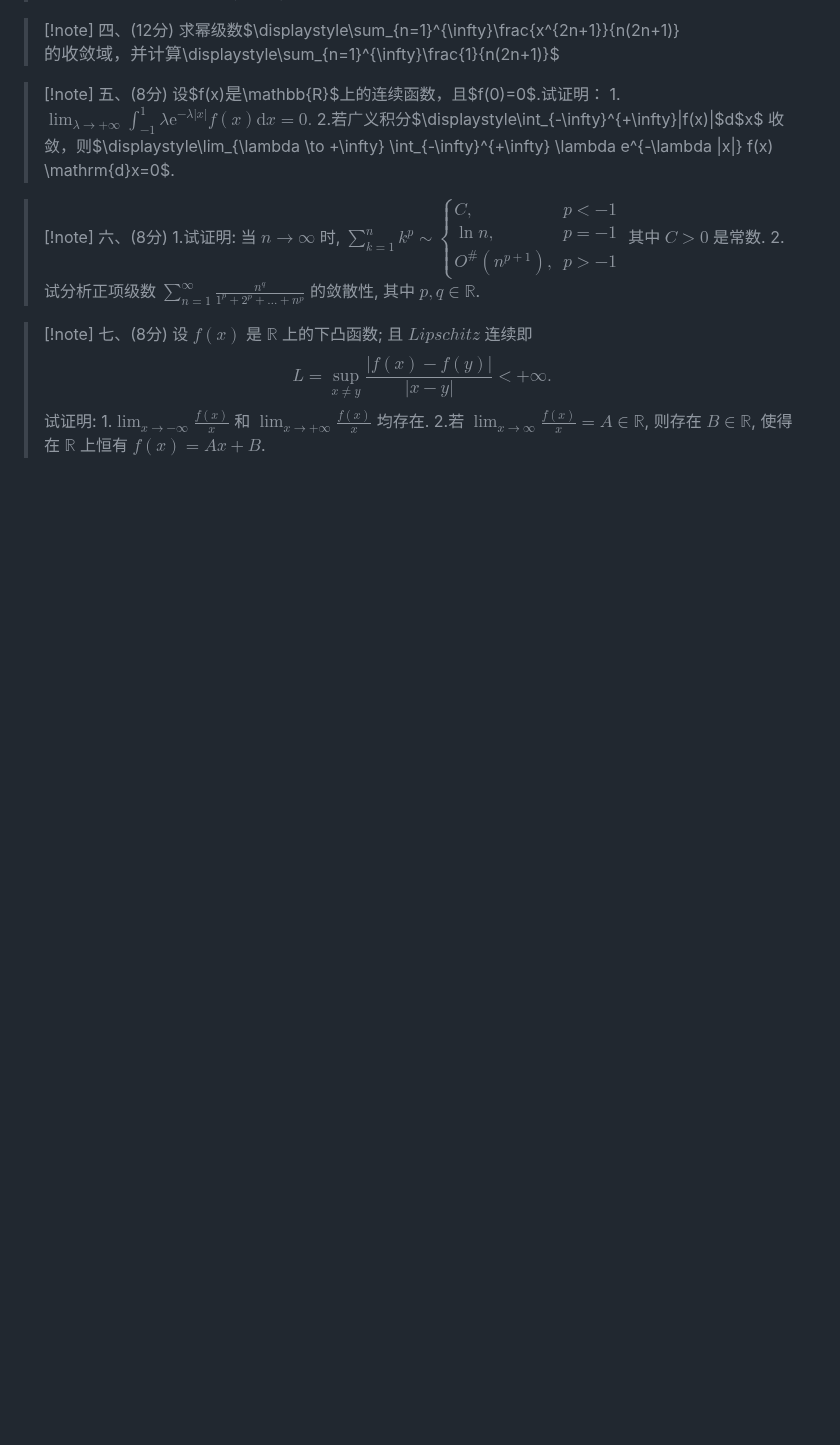
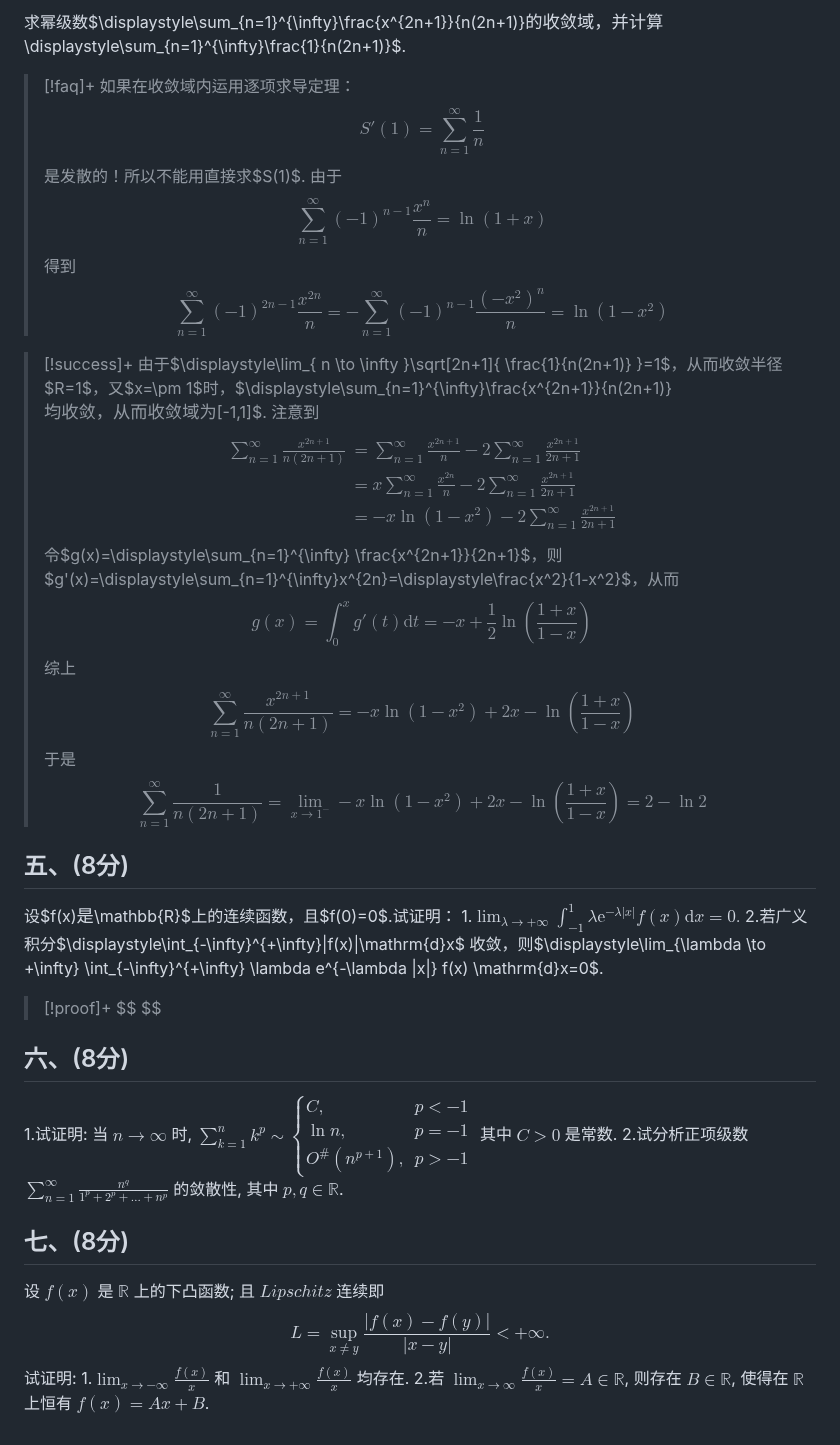
Before and after one commit to Moonlit514/Shared-Markdown, a Markdown page: 数学分析(习题)/真题/JLU 数学分析Ⅱ 2024春 期末考试试题.md, the part around one of its changes. GitHub-like rendering; blank space fills up the shorter version.

```diff
--- a/数学分析(习题)/真题/JLU 数学分析Ⅱ 2024春 期末考试试题.md
+++ b/数学分析(习题)/真题/JLU 数学分析Ⅱ 2024春 期末考试试题.md
@@ -62,21 +92,34 @@
+求幂级数$\displaystyle\sum_{n=1}^{\infty}\frac{x^{2n+1}}{n(2n+1)}$的收敛域，并计算$\displaystyle\sum_{n=1}^{\infty}\frac{1}{n(2n+1)}$.
+>[!faq]+
+>如果在收敛域内运用逐项求导定理：
+>$$S'(1)=\displaystyle\sum_{n=1}^{\infty}\displaystyle\frac{1}{n}$$是发散的！所以不能用直接求$S(1)$.
+>由于$$\displaystyle\sum_{n=1}^{\infty}(-1)^{n-1}\displaystyle\frac{x^n}{n}=\ln(1+x)$$得到$$\displaystyle\sum_{n=1}^{\infty}(-1)^{2n-1}\displaystyle\frac{x^{2n}}{n}=-\displaystyle\sum_{n=1}^{\infty}(-1)^{n-1}\displaystyle\frac{(-x^2)^n}{n}=\ln(1-x^2)$$
+
+>[!success]+
+>由于$\displaystyle\lim_{ n \to \infty }\sqrt[2n+1]{ \frac{1}{n(2n+1)} }=1$，从而收敛半径$R=1$，又$x=\pm 1$时，$\displaystyle\sum_{n=1}^{\infty}\frac{x^{2n+1}}{n(2n+1)}$均收敛，从而收敛域为$[-1,1]$.
+>注意到$$\begin{align*} \displaystyle\sum_{n=1}^{\infty}\frac{x^{2n+1}}{n(2n+1)} &= \sum_{n=1}^{\infty} \frac{x^{2n+1}}{n} - 2\sum_{n=1}^{\infty} \frac{x^{2n+1}}{2n+1} \\ &= x\sum_{n=1}^{\infty} \frac{x^{2n}}{n} - 2\sum_{n=1}^{\infty} \frac{x^{2n+1}}{2n+1} \\ &= -x\ln(1-x^2) - 2\sum_{n=1}^{\infty} \frac{x^{2n+1}}{2n+1}\end{align*}$$
+>令$g(x)=\displaystyle\sum_{n=1}^{\infty} \frac{x^{2n+1}}{2n+1}$，则$g'(x)=\displaystyle\sum_{n=1}^{\infty}x^{2n}=\displaystyle\frac{x^2}{1-x^2}$，从而
+>$$g(x)=\displaystyle\int_{0}^{x} g'(t)\mathrm{d}t=-x+\frac{1}{2}\ln\left( \displaystyle\frac{1+x}{1-x} \right)$$
+>综上$$\displaystyle\sum_{n=1}^{\infty}\frac{x^{2n+1}}{n(2n+1)}=-x\ln(1-x^2)+2x-\ln\left( \displaystyle\frac{1+x}{1-x} \right)$$
+>于是$$\displaystyle\sum_{n=1}^{\infty}\displaystyle\frac{1}{n(2n+1)}=\lim_{ x \to 1^- } -x\ln(1-x^2)+2x-\ln\left( \displaystyle\frac{1+x}{1-x} \right)=2-\ln 2$$
 
 
->[!note] 四、(12分)
->求幂级数$\displaystyle\sum_{n=1}^{\infty}\frac{x^{2n+1}}{n(2n+1)}$的收敛域，并计算$\displaystyle\sum_{n=1}^{\infty}\frac{1}{n(2n+1)}$
+## 五、(8分)
 
+设$f(x)$是$\mathbb{R}$上的连续函数，且$f(0)=0$.试证明：
+1.$\displaystyle\lim_{\lambda\to+\infty}\int_{-1}^1\lambda\mathrm{e}^{-\lambda|x|}f(x)\mathrm{d}x=0.$
+2.若广义积分$\displaystyle\int_{-\infty}^{+\infty}|f(x)|\mathrm{d}x$ 收敛，则$\displaystyle\lim_{\lambda \to +\infty} \int_{-\infty}^{+\infty} \lambda e^{-\lambda |x|} f(x) \mathrm{d}x=0$.
 
->[!note] 五、(8分)
->设$f(x)$是$\mathbb{R}$上的连续函数，且$f(0)=0$.试证明：
-1.$\displaystyle\lim_{\lambda\to+\infty}\int_{-1}^1\lambda\mathrm{e}^{-\lambda|x|}f(x)\mathrm{d}x=0.$
-2.若广义积分$\displaystyle\int_{-\infty}^{+\infty}|f(x)|$d$x$ 收敛，则$\displaystyle\lim_{\lambda \to +\infty} \int_{-\infty}^{+\infty} \lambda e^{-\lambda |x|} f(x) \mathrm{d}x=0$.
+>[!proof]+
+>$$ $$
 
+## 六、(8分)
 
->[!note] 六、(8分)
 1.试证明: 当 $n \to \infty$ 时, $\displaystyle\sum_{k=1}^n k^p \sim \begin{cases} C, & p < -1 \\ \ln n, & p = -1 \\ O^\# (n^{p+1}), & p > -1 \end{cases}$ 其中 $C > 0$ 是常数.
 2.试分析正项级数 $\displaystyle\sum_{n=1}^\infty \frac{n^q}{1^p + 2^p + \dots + n^p}$ 的敛散性, 其中 $p, q \in \mathbb{R}$.
 
 
->[!note] 七、(8分)
->设 $f(x)$ 是 $\mathbb{R}$ 上的下凸函数; 且 $Lipschitz$ 连续即 $$ L = \sup_{x \ne y} \frac{|f(x) - f(y)|}{|x - y|} < +\infty. $$ 试证明:
->1.$\displaystyle\lim_{x \to -\infty} \frac{f(x)}{x}$ 和 $\displaystyle\lim_{x \to +\infty} \frac{f(x)}{x}$ 均存在.
->2.若 $\displaystyle\lim_{x \to \infty} \frac{f(x)}{x} = A \in \mathbb{R}$, 则存在 $B \in \mathbb{R}$, 使得在 $\mathbb{R}$ 上恒有 $f(x) = Ax + B$.
+## 七、(8分)
+设 $f(x)$ 是 $\mathbb{R}$ 上的下凸函数; 且 $Lipschitz$ 连续即 $$ L = \sup_{x \ne y} \frac{|f(x) - f(y)|}{|x - y|} < +\infty. $$ 试证明:
+1.$\displaystyle\lim_{x \to -\infty} \frac{f(x)}{x}$ 和 $\displaystyle\lim_{x \to +\infty} \frac{f(x)}{x}$ 均存在.
+2.若 $\displaystyle\lim_{x \to \infty} \frac{f(x)}{x} = A \in \mathbb{R}$, 则存在 $B \in \mathbb{R}$, 使得在 $\mathbb{R}$ 上恒有 $f(x) = Ax + B$.
```
Also changed, not shown: other parts of 数学分析(习题)/真题/JLU 数学分析Ⅱ 2024春 期末考试试题.md (+40 -10 lines), 数学分析(习题)/真题/SWJTU 2021－2022 学年第(2)学期数分B卷.md (+0 -1 lines).
